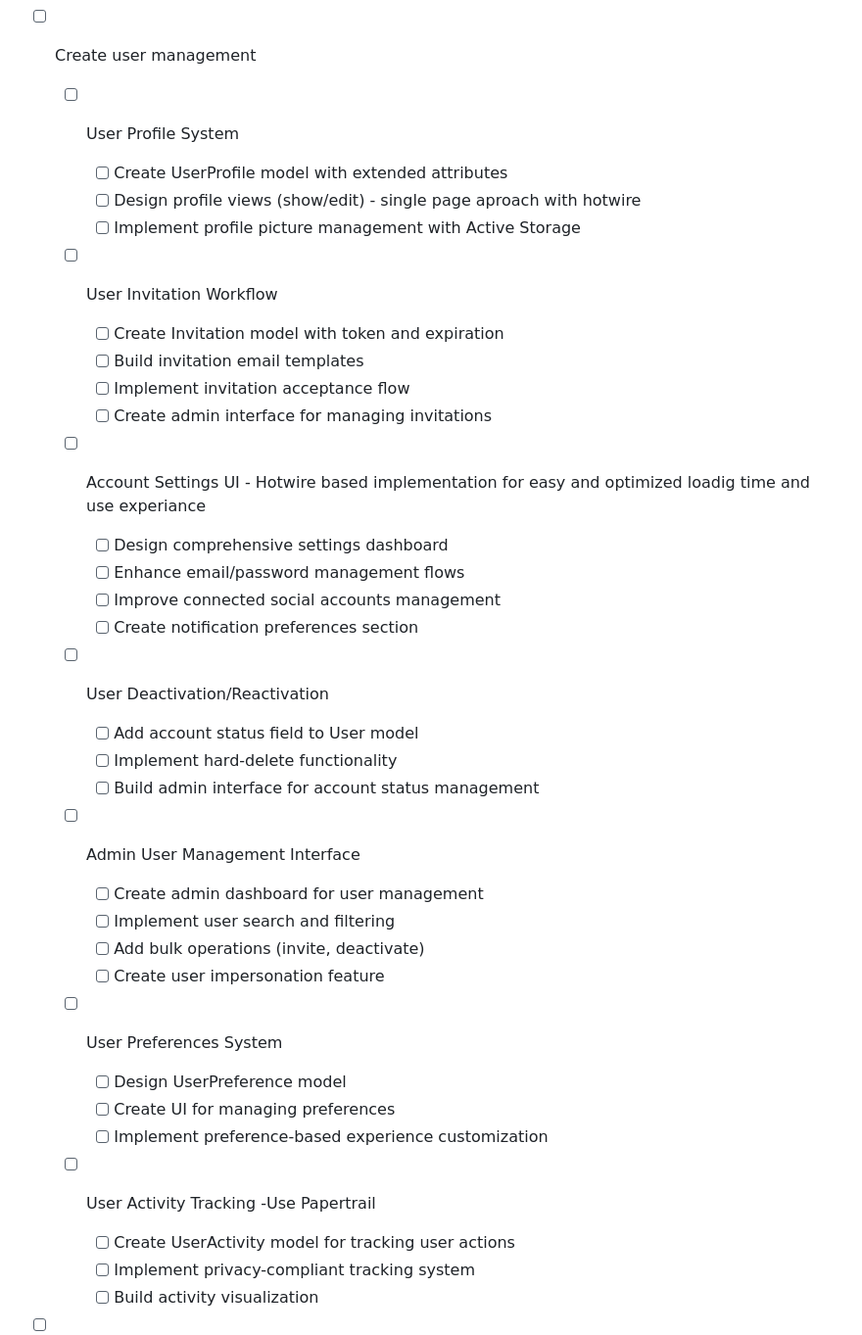
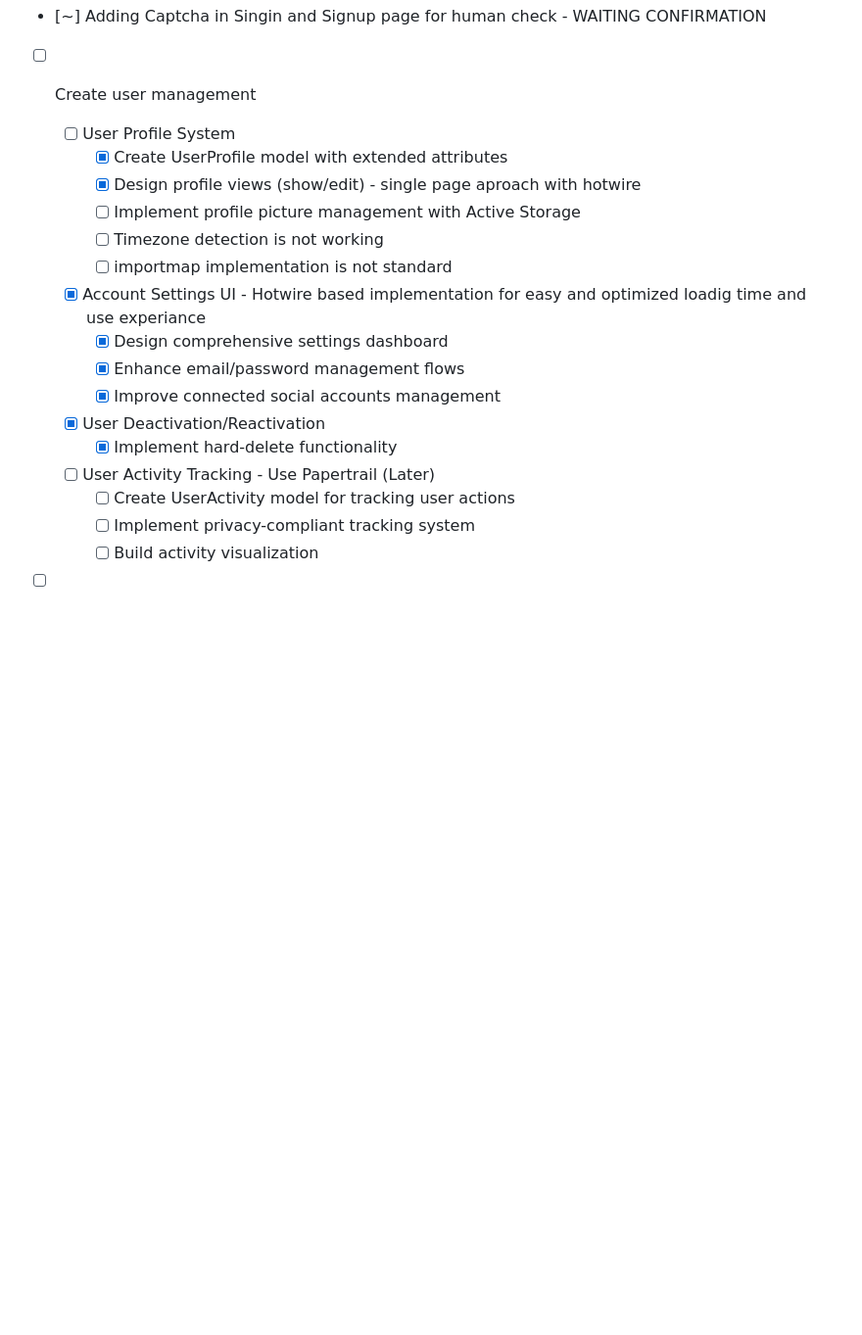
Before and after one commit to mengiefen/go3, a Markdown page: docs/TaskList.md, the part around the change. Shown at 98% size. Drawn GitHub-style; blank space fills up the shorter version.

Commit message:
Update task list

```diff
--- a/docs/TaskList.md
+++ b/docs/TaskList.md
@@ -34,35 +34,19 @@
 - [ ] Create user management
 
   - [ ] User Profile System
-    - [ ] Create UserProfile model with extended attributes
-    - [ ] Design profile views (show/edit) - single page aproach with hotwire
+    - [x] Create UserProfile model with extended attributes
+    - [x] Design profile views (show/edit) - single page aproach with hotwire
     - [ ] Implement profile picture management with Active Storage
-  - [ ] User Invitation Workflow
-    - [ ] Create Invitation model with token and expiration
-    - [ ] Build invitation email templates
-    - [ ] Implement invitation acceptance flow
-    - [ ] Create admin interface for managing invitations
-  - [ ] Account Settings UI - Hotwire based implementation for easy and optimized loadig time and use experiance
-    - [ ] Design comprehensive settings dashboard
-    - [ ] Enhance email/password management flows
-    - [ ] Improve connected social accounts management
-    - [ ] Create notification preferences section
-  - [ ] User Deactivation/Reactivation
-    - [ ] Add account status field to User model
-    - [ ] Implement hard-delete functionality
-    - [ ] Build admin interface for account status management
-  - [ ] Admin User Management Interface
-    - [ ] Create admin dashboard for user management
-    - [ ] Implement user search and filtering
-    - [ ] Add bulk operations (invite, deactivate)
-    - [ ] Create user impersonation feature
-  - [ ] User Preferences System
+    - [ ] Timezone detection is not working
+    - [ ] importmap implementation is not standard
+  - [x] Account Settings UI - Hotwire based implementation for easy and optimized loadig time and use experiance
+    - [x] Design comprehensive settings dashboard
+    - [x] Enhance email/password management flows
+    - [x] Improve connected social accounts management
+  - [x] User Deactivation/Reactivation
+    - [x] Implement hard-delete functionality
 
-    - [ ] Design UserPreference model
-    - [ ] Create UI for managing preferences
-    - [ ] Implement preference-based experience customization
-
-  - [ ] User Activity Tracking -Use Papertrail
+  - [ ] User Activity Tracking - Use Papertrail (Later)
     - [ ] Create UserActivity model for tracking user actions
     - [ ] Implement privacy-compliant tracking system
     - [ ] Build activity visualization
```
